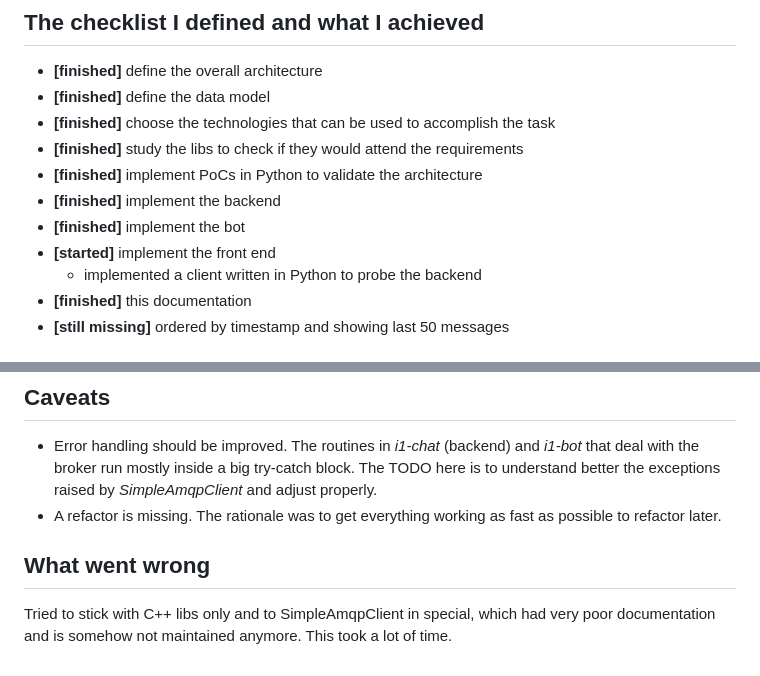
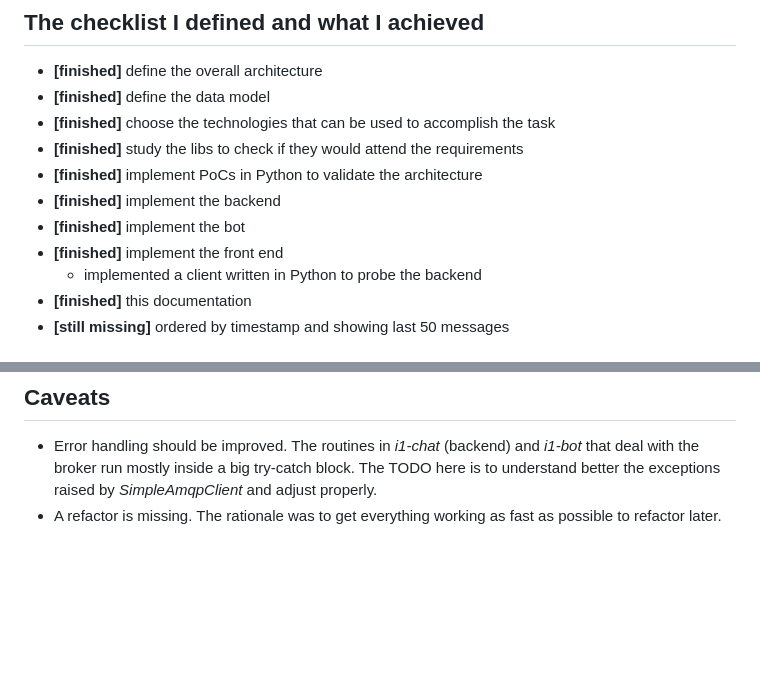
Before and after one commit to dbolgheroni/i1-chat, a Markdown page: README.md, 2 parts joined by grey strips. GitHub-like rendering; blank space fills up the shorter version.

```diff
--- a/README.md
+++ b/README.md
@@ -49,7 +50,7 @@ The rationale for the decisions taken was based on some variables I had no contr
 - **[<span style="color:green">finished</span>]** implement PoCs in Python to validate the architecture
 - **[<span style="color:green">finished</span>]** implement the backend
 - **[<span style="color:green">finished</span>]** implement the bot
-- **[<span style="color:yellow">started</span>]** implement the front end
+- **[<span style="color:green">finished</span>]** implement the front end
   - implemented a client written in Python to probe the backend
 - **[<span style="color:green">finished</span>]** this documentation
 - **[<span style="color:red">still missing</span>]** ordered by timestamp and showing last 50 messages
@@ -161,6 +164,3 @@ In this session, the *back end* panel is started and the first logs being output
 ## Caveats
 - Error handling should be improved. The routines in *i1-chat* (backend) and *i1-bot* that deal with the broker run mostly inside a big try-catch block. The TODO here is to understand better the exceptions raised by *SimpleAmqpClient* and adjust properly.
 - A refactor is missing. The rationale was to get everything working as fast as possible to refactor later.
-
-## What went wrong
-Tried to stick with C++ libs only and to SimpleAmqpClient in special, which had very poor documentation and is somehow not maintained anymore. This took a lot of time.
```
Also changed, not shown: other parts of README.md (+3 -0 lines), screenshot-user1.png (added), screenshot-user2.png (added), 1 other file.
